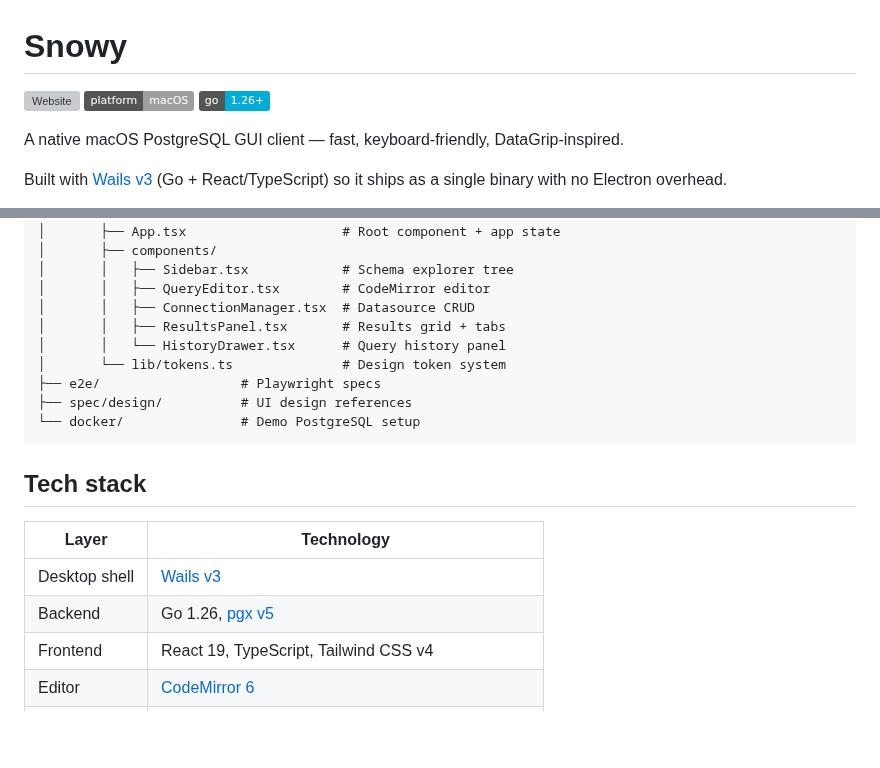
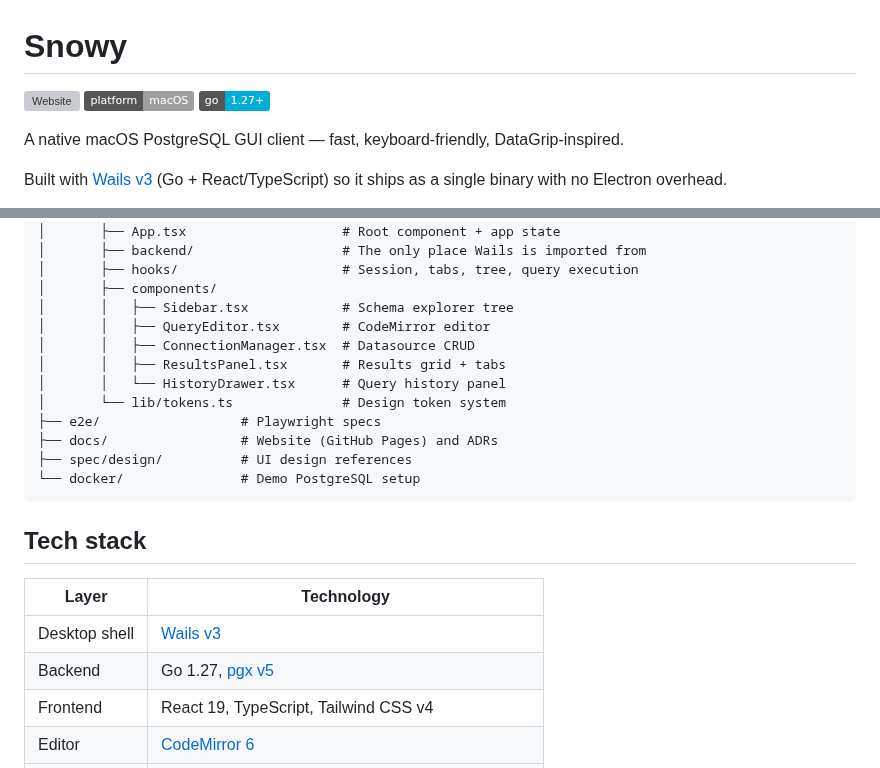
Before and after one commit to nkcoder/snowy, a Markdown page: README.md, 2 parts joined by grey strips. Rendered like a GitHub page; badges without logos; blank space fills up the shorter version; grey boxes are pictures that could not be loaded.

````diff
--- a/README.md
+++ b/README.md
@@ -1,8 +1,8 @@
 # Snowy
 
-[![Website](https://img.shields.io/badge/website-nkcoder.github.io%2Fsnowy-blue)](https://nkcoder.github.io/snowy/)
+[![Website](https://img.shields.io/badge/website-snowy.daniel-guo.com-blue)](https://snowy.daniel-guo.com/)
 [![Platform](https://img.shields.io/badge/platform-macOS-lightgrey?logo=apple)](https://github.com/nkcoder/snowy/releases)
-[![Go](https://img.shields.io/badge/go-1.26%2B-00ADD8?logo=go&logoColor=white)](https://go.dev/)
+[![Go](https://img.shields.io/badge/go-1.27%2B-00ADD8?logo=go&logoColor=white)](https://go.dev/)
 
 A native macOS PostgreSQL GUI client — fast, keyboard-friendly, DataGrip-inspired.
 
@@ -104,5 +114,7 @@ snowy/
 │   └── src/
 │       ├── App.tsx                    # Root component + app state
+│       ├── backend/                   # The only place Wails is imported from
+│       ├── hooks/                     # Session, tabs, tree, query execution
 │       ├── components/
 │       │   ├── Sidebar.tsx            # Schema explorer tree
 │       │   ├── QueryEditor.tsx        # CodeMirror editor
@@ -111,6 +123,7 @@ snowy/
 │       │   └── HistoryDrawer.tsx      # Query history panel
 │       └── lib/tokens.ts              # Design token system
 ├── e2e/                  # Playwright specs
+├── docs/                 # Website (GitHub Pages) and ADRs
 ├── spec/design/          # UI design references
 └── docker/               # Demo PostgreSQL setup
 ```
@@ -120,7 +133,7 @@ snowy/
 | Layer | Technology |
 |-------|-----------|
 | Desktop shell | [Wails v3](https://v3.wails.io/) |
-| Backend | Go 1.26, [pgx v5](https://github.com/jackc/pgx) |
+| Backend | Go 1.27, [pgx v5](https://github.com/jackc/pgx) |
 | Frontend | React 19, TypeScript, Tailwind CSS v4 |
 | Editor | [CodeMirror 6](https://codemirror.net/) |
 | Unit tests | vitest + Testing Library (frontend), Go test (backend) |
````
Also changed, not shown: other parts of README.md (+20 -10 lines), CLAUDE.md (+15 -6 lines), docs/images/connection_manager.png, docs/images/schema_explorer.png, 2 other files.
